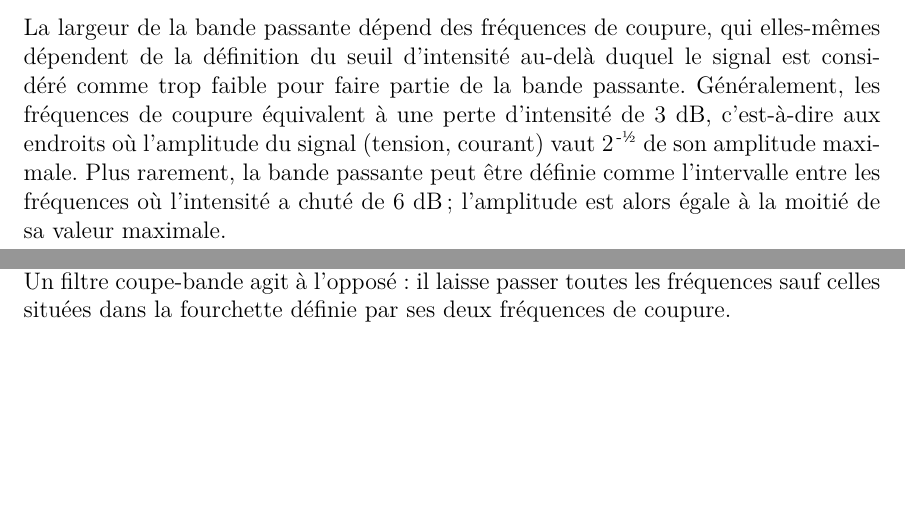
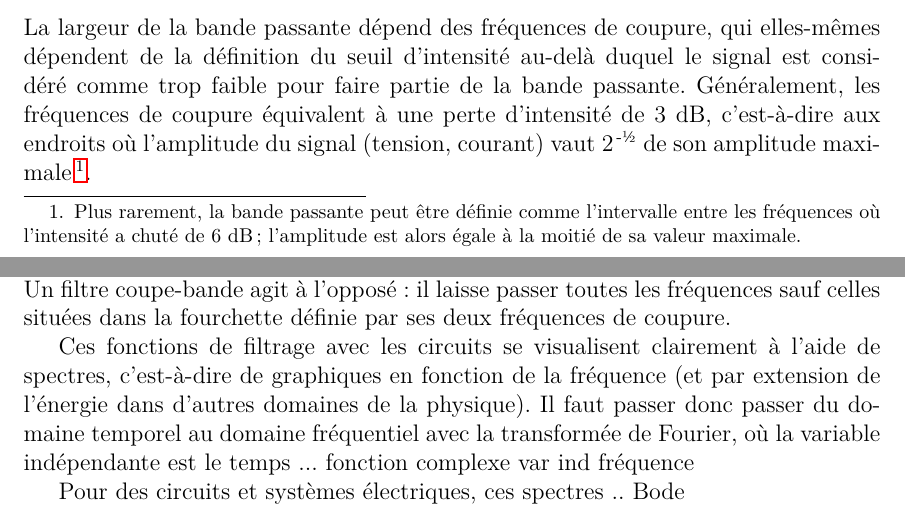
Before and after one commit to cniallen/electroniquex-ulaval, a LaTeX document (Labos&amp;Complements/Lab07/L07_Comp_Frequence.tex): two parts of pages 1 and 2 of 7, joined at a grey line, cut so that both start at the same text, the shorter picture padded with empty space. Compiled offline with pdfLaTeX.

Commit message:
Début de paragraphes sur la spectroscopie et diagrammes de Bode | Rajouts aux ToDo | Placé une info sur les fréquences de coupure à 6 dB en note de bas de page.

```diff
--- a/Labos&amp;Complements/Lab07/L07_Comp_Frequence.tex
+++ b/Labos&amp;Complements/Lab07/L07_Comp_Frequence.tex
@@ -54,7 +55,7 @@ La bande passante d'un système, ou d'un signal, est l'intervalle de fréquences
 B=f_{c2}-f_{c1}.
 \end{equation}
 %
-La largeur de la bande passante dépend des fréquences de coupure, qui elles-mêmes dépendent de la définition du seuil d'intensité au-delà duquel le signal est considéré comme trop faible pour faire partie de la bande passante. Généralement, les fréquences de coupure équivalent à une perte d'intensité de 3~dB, c'est-à-dire aux endroits où l'amplitude du signal (tension, courant) vaut $2^{\,\text{-\textonehalf}}$ de son amplitude maximale. Plus rarement, la bande passante peut être définie comme l'intervalle entre les fréquences où l'intensité a chuté de 6~dB ; l'amplitude est alors égale à la moitié de sa valeur maximale.
+La largeur de la bande passante dépend des fréquences de coupure, qui elles-mêmes dépendent de la définition du seuil d'intensité au-delà duquel le signal est considéré comme trop faible pour faire partie de la bande passante. Généralement, les fréquences de coupure équivalent à une perte d'intensité de 3~dB, c'est-à-dire aux endroits où l'amplitude du signal (tension, courant) vaut $2^{\,\text{-\textonehalf}}$ de son amplitude maximale\footnote{Plus rarement, la bande passante peut être définie comme l'intervalle entre les fréquences où l'intensité a chuté de 6~dB ; l'amplitude est alors égale à la moitié de sa valeur maximale.}.
 
 \subsection{Décibel}
 
@@ -77,6 +78,10 @@ Il existe différentes sortes de filtres ; leur application dépend des fréquen
 
 Un filtre passe-bande est en quelque-sorte la combinaison de ces deux filtres : les fréquences se situant entre les deux fréquences de coupure du filtre passent sans atténuation significative, alors que les fréquences inférieures et supérieures sont effacées. Un filtre coupe-bande agit à l'opposé : il laisse passer toutes les fréquences sauf celles situées dans la fourchette définie par ses deux fréquences de coupure.
 
+Ces fonctions de filtrage avec les circuits se visualisent clairement à l'aide de spectres, c'est-à-dire de graphiques en fonction de la fréquence (et par extension de l'énergie dans d'autres domaines de la physique). Il faut passer donc passer du domaine temporel au domaine fréquentiel avec la transformée de Fourier, où la variable indépendante est le temps ... fonction complexe var ind fréquence
+%FFT oscilloscope similaire mais circuit système fct de transfert vs signal
+
+Pour des circuits et systèmes électriques, ces spectres .. Bode
 
 \subsection{Exemple --- Circuit RC en série}
 \label{exemple-RC}
```
Also changed, not shown: Labos&amp;Complements/Lab07/L07_Comp_Frequence.tex (5 more changed lines).
